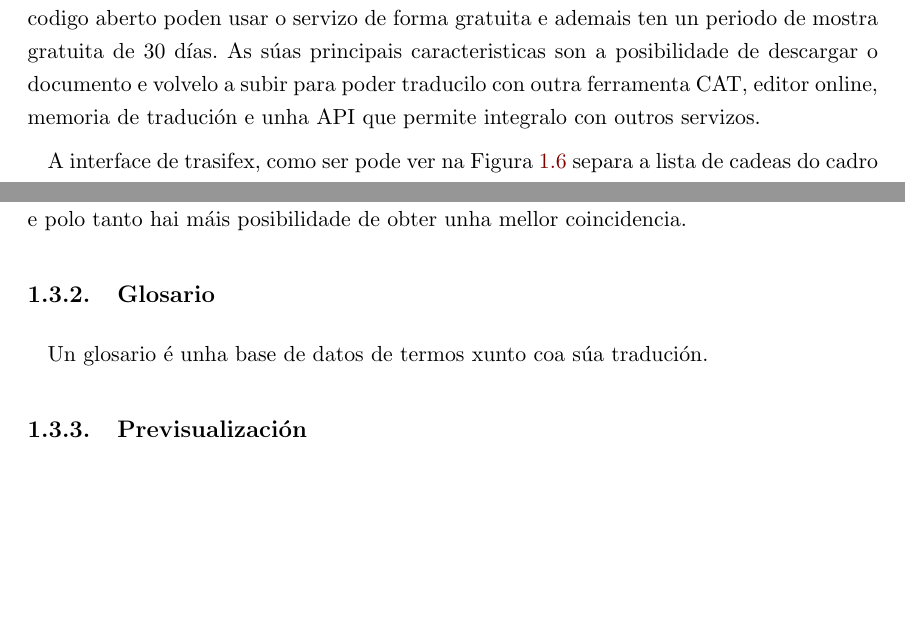
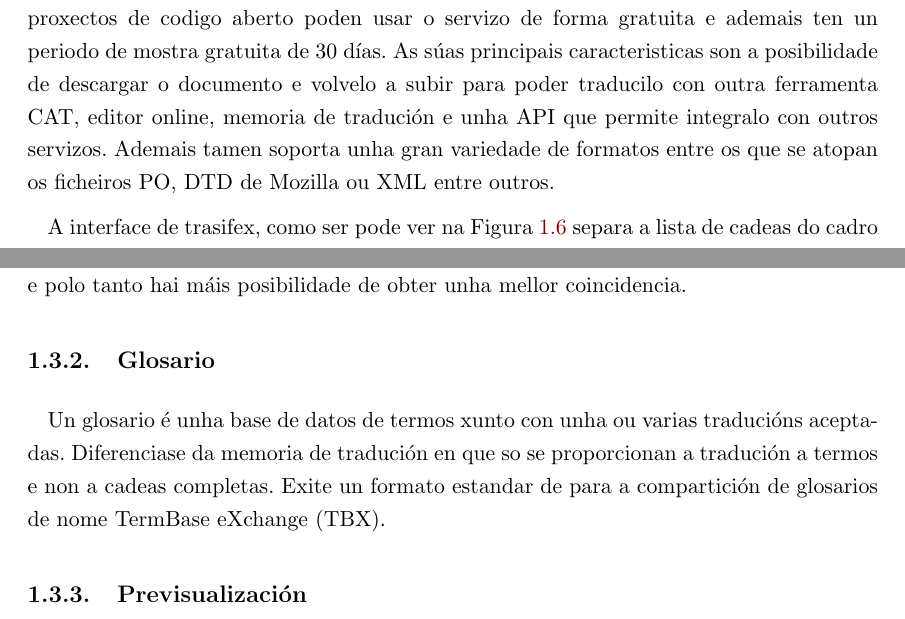
Before and after one commit to chavaone/memoria-pfc, a LaTeX book (pfc.tex, which reads 010_estado_do_arte.tex): two parts of pages 31 and 33 of 71, joined at a grey line, cut so that both start at the same text, the shorter picture padded with empty space. Compiled offline with pdfLaTeX.

Commit message:
Engadir descripción transfisex

```diff
--- a/010_estado_do_arte.tex
+++ b/010_estado_do_arte.tex
@@ -317,7 +317,7 @@ Como se pode ver na Figura~\ref{fig:translatetoolkit}, na interface mezclase a l
 
 
 \subsection{Transifex}
-Trátase dunha plataforma que xurdiu a partir dun proxecto do Google Summer of Code do ano 2007 que pretendía crear unha plataforma online máis amigable que o Damned Lies de GNOME que naquel momento tamén empregaba a distribución Fedora. Trátase dunha solución de pago con plans que van dende os 19 a os 300 dolares aínda que os proxectos de codigo aberto poden usar o servizo de forma gratuita e ademais ten un periodo de mostra gratuita de 30 días. As súas principais caracteristicas son a posibilidade de descargar o documento e volvelo a subir para poder traducilo con outra ferramenta CAT, editor online, memoria de tradución e unha API que permite integralo con outros servizos.
+Trátase dunha plataforma que xurdiu a partir dun proxecto do Google Summer of Code do ano 2007 que pretendía crear unha plataforma online máis amigable que o Damned Lies de GNOME que naquel momento tamén empregaba a distribución Fedora. Trátase dunha solución de pago con plans que van dende os 19 a os 300 dolares aínda que os proxectos de codigo aberto poden usar o servizo de forma gratuita e ademais ten un periodo de mostra gratuita de 30 días. As súas principais caracteristicas son a posibilidade de descargar o documento e volvelo a subir para poder traducilo con outra ferramenta CAT, editor online, memoria de tradución e unha API que permite integralo con outros servizos. Ademais tamen soporta unha gran variedade de formatos entre os que se atopan os ficheiros PO, DTD de Mozilla ou XML entre outros.
 
 \begin{figure}[h]
     \centering
@@ -353,7 +353,7 @@ A principal función dunha memoria de tradución e a extración de coincidencias
 Existen ademais memorias de tradución online que almacenan gran cantidade de cadeas e polo tanto hai máis posibilidade de obter unha mellor coincidencia.
 
 \subsection{Glosario}
-Un glosario é unha base de datos de termos xunto coa súa tradución.
+Un glosario é unha base de datos de termos xunto con unha ou varias traducións aceptadas. Diferenciase da memoria de tradución en que so se proporcionan a tradución a termos e non a cadeas completas. Exite un formato estandar de para a compartición de glosarios de nome TermBase eXchange (TBX).
 
 
 \subsection{Previsualización}
```
